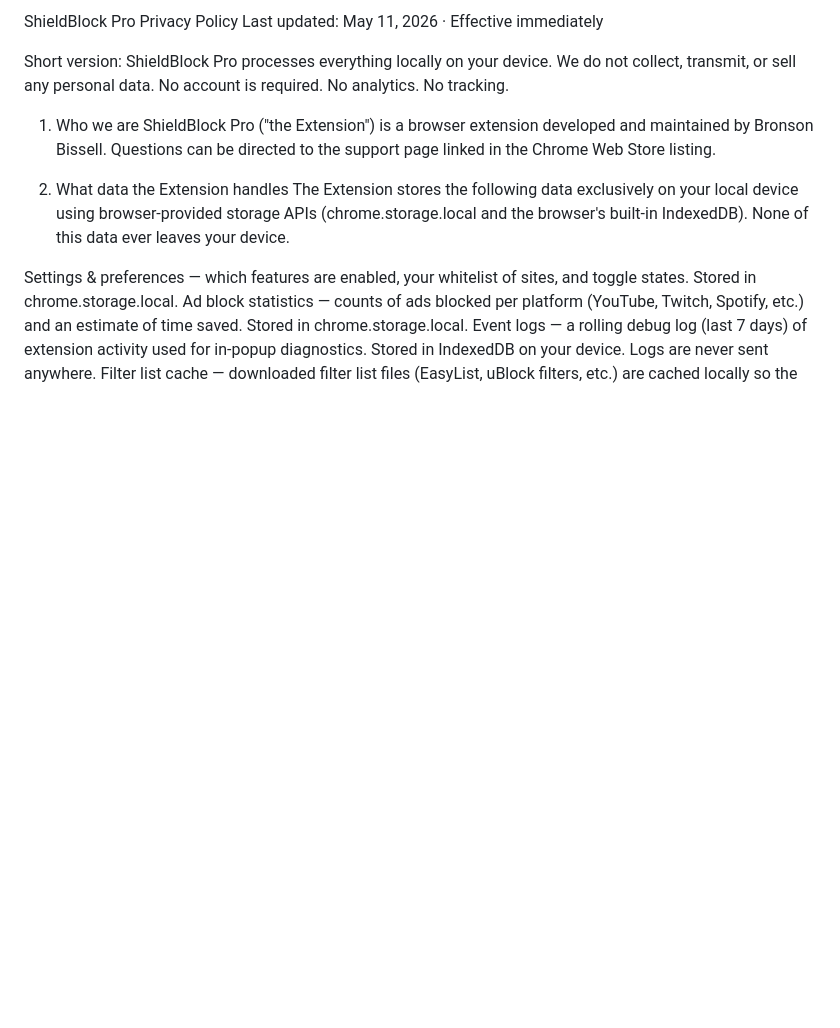
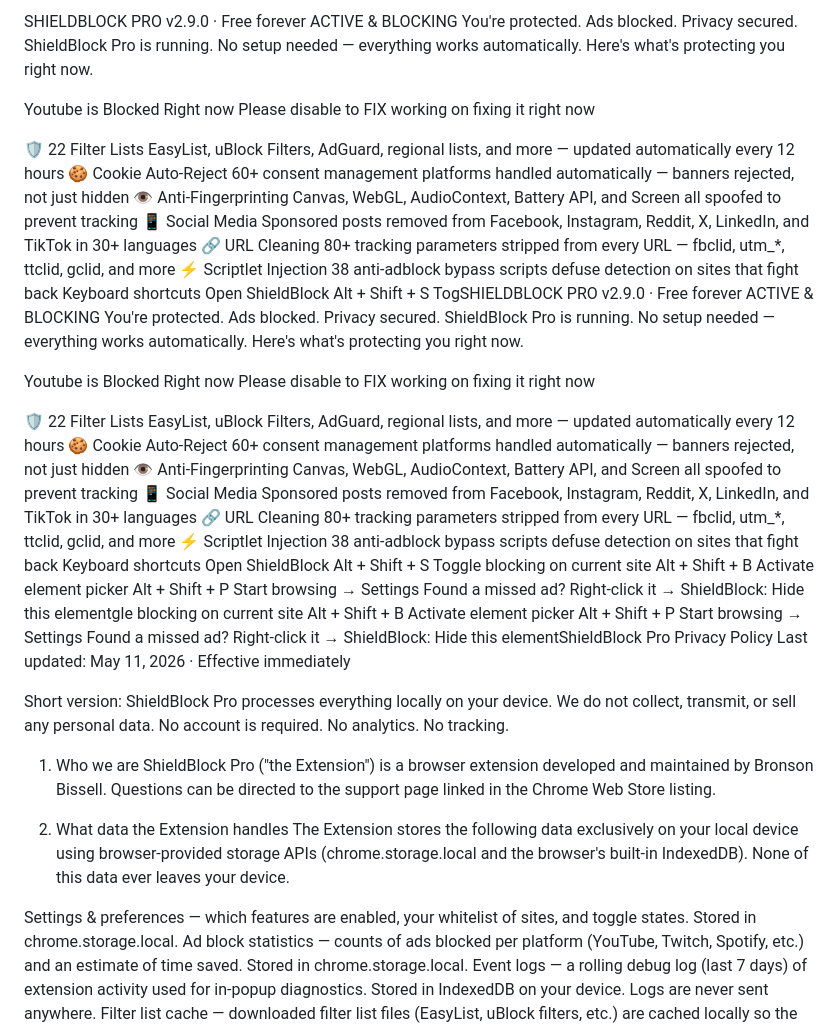
Before and after one commit to Therealzombiekill/Shield-Block-Pro, a Markdown page: README.md, the part around the change. Drawn GitHub-style; blank space fills up the shorter version.

```diff
--- a/README.md
+++ b/README.md
@@ -1,4 +1,76 @@
-ShieldBlock Pro
+SHIELDBLOCK PRO
+v2.9.0 · Free forever
+ACTIVE & BLOCKING
+You're protected.
+Ads blocked. Privacy secured.
+ShieldBlock Pro is running. No setup needed — everything works automatically. Here's what's protecting you right now.
+
+Youtube is Blocked Right now Please disable to FIX working on fixing it right now
+
+🛡
+22 Filter Lists
+EasyList, uBlock Filters, AdGuard, regional lists, and more — updated automatically every 12 hours
+🍪
+Cookie Auto-Reject
+60+ consent management platforms handled automatically — banners rejected, not just hidden
+👁
+Anti-Fingerprinting
+Canvas, WebGL, AudioContext, Battery API, and Screen all spoofed to prevent tracking
+📱
+Social Media
+Sponsored posts removed from Facebook, Instagram, Reddit, X, LinkedIn, and TikTok in 30+ languages
+🔗
+URL Cleaning
+80+ tracking parameters stripped from every URL — fbclid, utm_*, ttclid, gclid, and more
+⚡
+Scriptlet Injection
+38 anti-adblock bypass scripts defuse detection on sites that fight back
+Keyboard shortcuts
+Open ShieldBlock
+Alt + Shift + S
+TogSHIELDBLOCK PRO
+v2.9.0 · Free forever
+ACTIVE & BLOCKING
+You're protected.
+Ads blocked. Privacy secured.
+ShieldBlock Pro is running. No setup needed — everything works automatically. Here's what's protecting you right now.
+
+Youtube is Blocked Right now Please disable to FIX working on fixing it right now
+
+🛡
+22 Filter Lists
+EasyList, uBlock Filters, AdGuard, regional lists, and more — updated automatically every 12 hours
+🍪
+Cookie Auto-Reject
+60+ consent management platforms handled automatically — banners rejected, not just hidden
+👁
+Anti-Fingerprinting
+Canvas, WebGL, AudioContext, Battery API, and Screen all spoofed to prevent tracking
+📱
+Social Media
+Sponsored posts removed from Facebook, Instagram, Reddit, X, LinkedIn, and TikTok in 30+ languages
+🔗
+URL Cleaning
+80+ tracking parameters stripped from every URL — fbclid, utm_*, ttclid, gclid, and more
+⚡
+Scriptlet Injection
+38 anti-adblock bypass scripts defuse detection on sites that fight back
+Keyboard shortcuts
+Open ShieldBlock
+Alt + Shift + S
+Toggle blocking on current site
+Alt + Shift + B
+Activate element picker
+Alt + Shift + P
+Start browsing →
+Settings
+Found a missed ad? Right-click it → ShieldBlock: Hide this elementgle blocking on current site
+Alt + Shift + B
+Activate element picker
+Alt + Shift + P
+Start browsing →
+Settings
+Found a missed ad? Right-click it → ShieldBlock: Hide this elementShieldBlock Pro
 Privacy Policy
 Last updated: May 11, 2026  ·  Effective immediately
 
```
